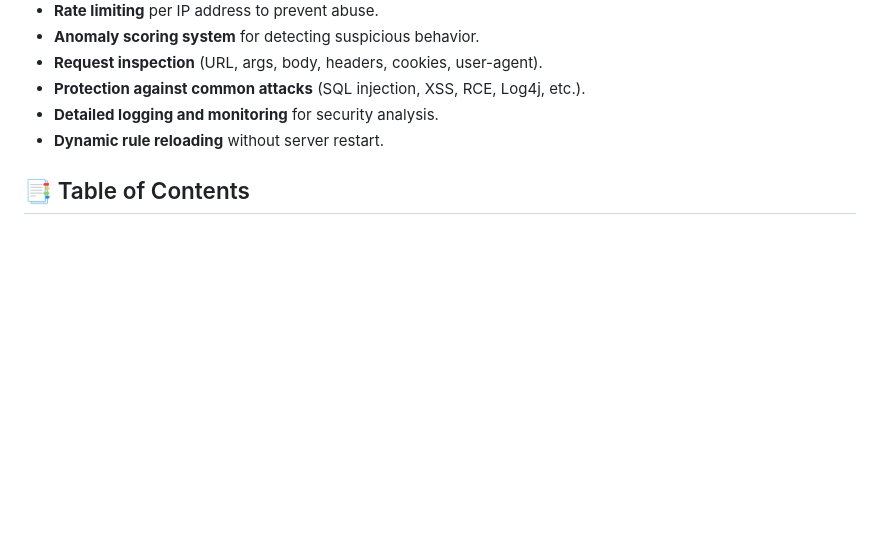
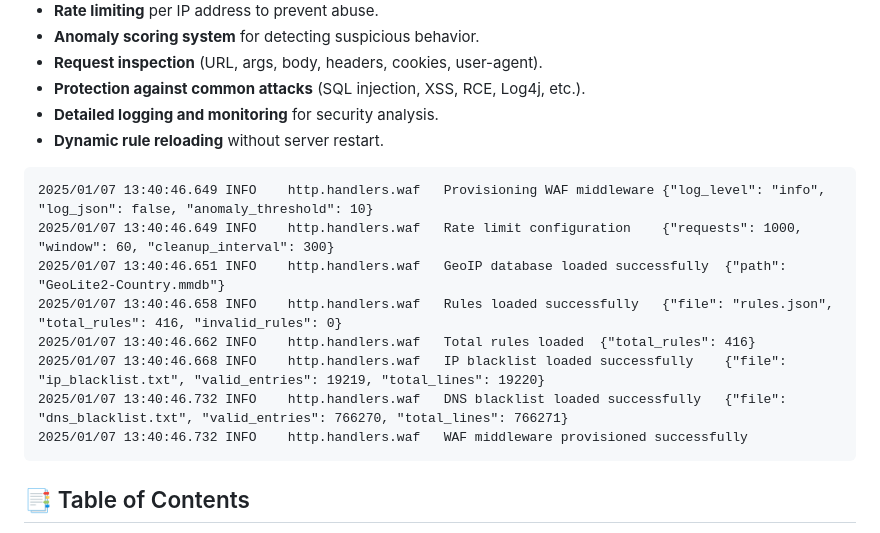
Before and after one commit to limitcool/caddy-waf, a Markdown page: README.md, the part around the change. Rendered like a GitHub page; blank space fills up the shorter version.

````diff
--- a/README.md
+++ b/README.md
@@ -16,6 +16,16 @@ A **simple Web Application Firewall (WAF)** middleware for the Caddy server, des
 -   **Detailed logging and monitoring** for security analysis.
 -   **Dynamic rule reloading** without server restart.
 
+```
+2025/01/07 13:40:46.649	INFO	http.handlers.waf	Provisioning WAF middleware	{"log_level": "info", "log_json": false, "anomaly_threshold": 10}
+2025/01/07 13:40:46.649	INFO	http.handlers.waf	Rate limit configuration	{"requests": 1000, "window": 60, "cleanup_interval": 300}
+2025/01/07 13:40:46.651	INFO	http.handlers.waf	GeoIP database loaded successfully	{"path": "GeoLite2-Country.mmdb"}
+2025/01/07 13:40:46.658	INFO	http.handlers.waf	Rules loaded successfully	{"file": "rules.json", "total_rules": 416, "invalid_rules": 0}
+2025/01/07 13:40:46.662	INFO	http.handlers.waf	Total rules loaded	{"total_rules": 416}
+2025/01/07 13:40:46.668	INFO	http.handlers.waf	IP blacklist loaded successfully	{"file": "ip_blacklist.txt", "valid_entries": 19219, "total_lines": 19220}
+2025/01/07 13:40:46.732	INFO	http.handlers.waf	DNS blacklist loaded successfully	{"file": "dns_blacklist.txt", "valid_entries": 766270, "total_lines": 766271}
+2025/01/07 13:40:46.732	INFO	http.handlers.waf	WAF middleware provisioned successfully
+```
 
 ## 📑 Table of Contents
 1.  [🚀 Installation](#-installation)
````
